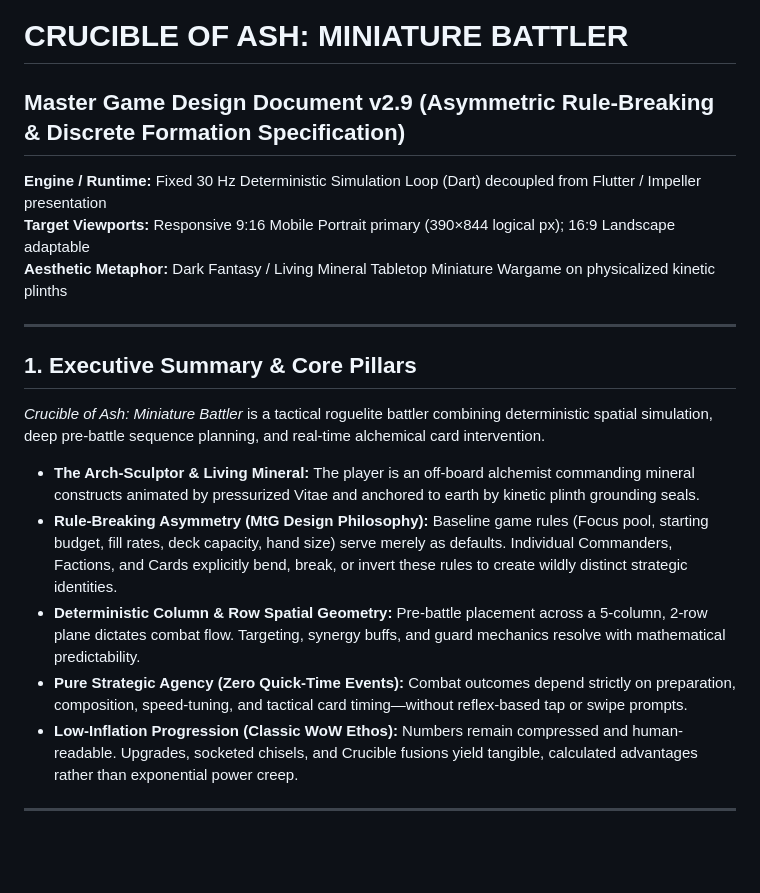
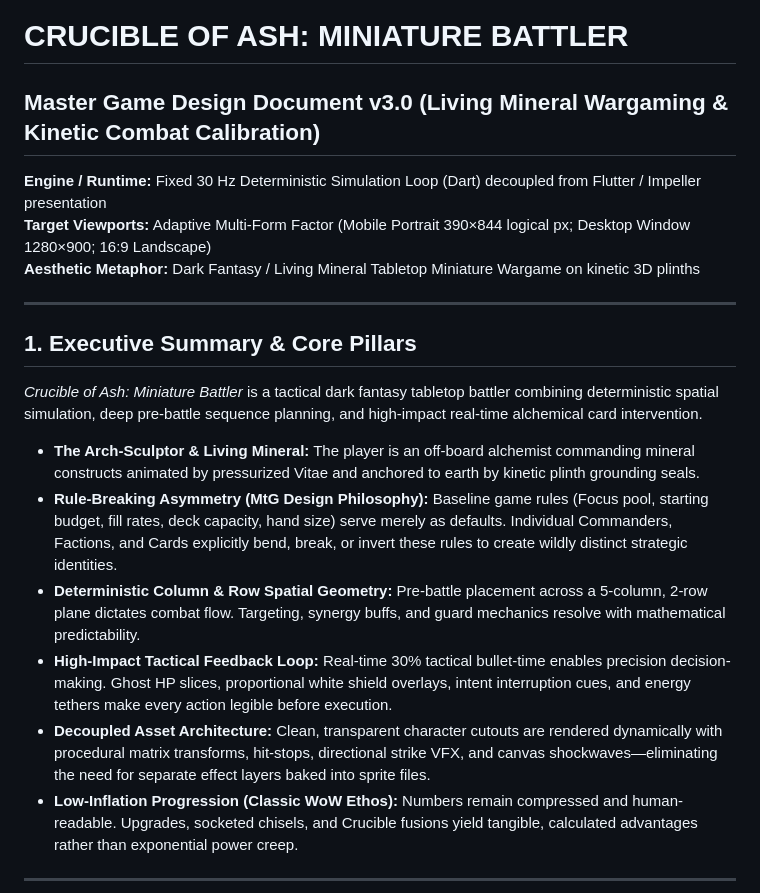
Before and after one commit to NStratStr/Crucible-of-Ash, a Markdown page: docs/MASTER_GDD_v2.9.md, the part around one of its changes. Drawn GitHub-style; blank space fills up the shorter version.

```diff
--- a/docs/MASTER_GDD_v2.9.md
+++ b/docs/MASTER_GDD_v2.9.md
@@ -1,19 +1,20 @@
 # CRUCIBLE OF ASH: MINIATURE BATTLER
-## Master Game Design Document v2.9 (Asymmetric Rule-Breaking & Discrete Formation Specification)
+## Master Game Design Document v3.0 (Living Mineral Wargaming & Kinetic Combat Calibration)
 
 **Engine / Runtime:** Fixed 30 Hz Deterministic Simulation Loop (Dart) decoupled from Flutter / Impeller presentation
-**Target Viewports:** Responsive 9:16 Mobile Portrait primary (390×844 logical px); 16:9 Landscape adaptable
-**Aesthetic Metaphor:** Dark Fantasy / Living Mineral Tabletop Miniature Wargame on physicalized kinetic plinths
+**Target Viewports:** Adaptive Multi-Form Factor (Mobile Portrait 390×844 logical px; Desktop Window 1280×900; 16:9 Landscape)
+**Aesthetic Metaphor:** Dark Fantasy / Living Mineral Tabletop Miniature Wargame on kinetic 3D plinths
 
 ---
 
 ## 1. Executive Summary & Core Pillars
-*Crucible of Ash: Miniature Battler* is a tactical roguelite battler combining deterministic spatial simulation, deep pre-battle sequence planning, and real-time alchemical card intervention.
+*Crucible of Ash: Miniature Battler* is a tactical dark fantasy tabletop battler combining deterministic spatial simulation, deep pre-battle sequence planning, and high-impact real-time alchemical card intervention.
 
 - **The Arch-Sculptor & Living Mineral:** The player is an off-board alchemist commanding mineral constructs animated by pressurized Vitae and anchored to earth by kinetic plinth grounding seals.
 - **Rule-Breaking Asymmetry (MtG Design Philosophy):** Baseline game rules (Focus pool, starting budget, fill rates, deck capacity, hand size) serve merely as defaults. Individual Commanders, Factions, and Cards explicitly bend, break, or invert these rules to create wildly distinct strategic identities.
 - **Deterministic Column & Row Spatial Geometry:** Pre-battle placement across a 5-column, 2-row plane dictates combat flow. Targeting, synergy buffs, and guard mechanics resolve with mathematical predictability.
-- **Pure Strategic Agency (Zero Quick-Time Events):** Combat outcomes depend strictly on preparation, composition, speed-tuning, and tactical card timing—without reflex-based tap or swipe prompts.
+- **High-Impact Tactical Feedback Loop:** Real-time 30% tactical bullet-time enables precision decision-making. Ghost HP slices, proportional white shield overlays, intent interruption cues, and energy tethers make every action legible before execution.
+- **Decoupled Asset Architecture:** Clean, transparent character cutouts are rendered dynamically with procedural matrix transforms, hit-stops, directional strike VFX, and canvas shockwaves—eliminating the need for separate effect layers baked into sprite files.
 - **Low-Inflation Progression (Classic WoW Ethos):** Numbers remain compressed and human-readable. Upgrades, socketed chisels, and Crucible fusions yield tangible, calculated advantages rather than exponential power creep.
 
 ---
```
Also changed, not shown: other parts of docs/MASTER_GDD_v2.9.md (+26 -0 lines), docs/TECHNICAL_ARCHITECTURE_AND_ASSET_PIPELINE.md (added, +127 -0 lines).
